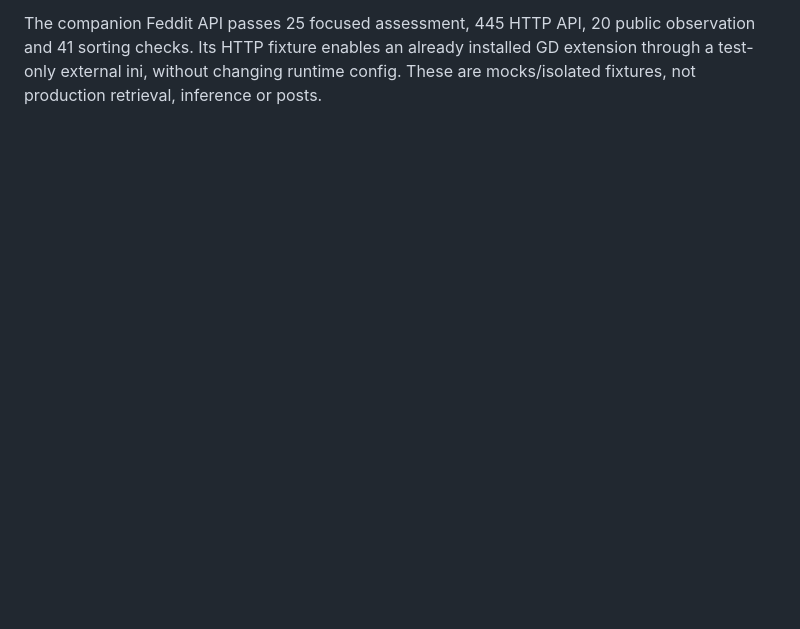
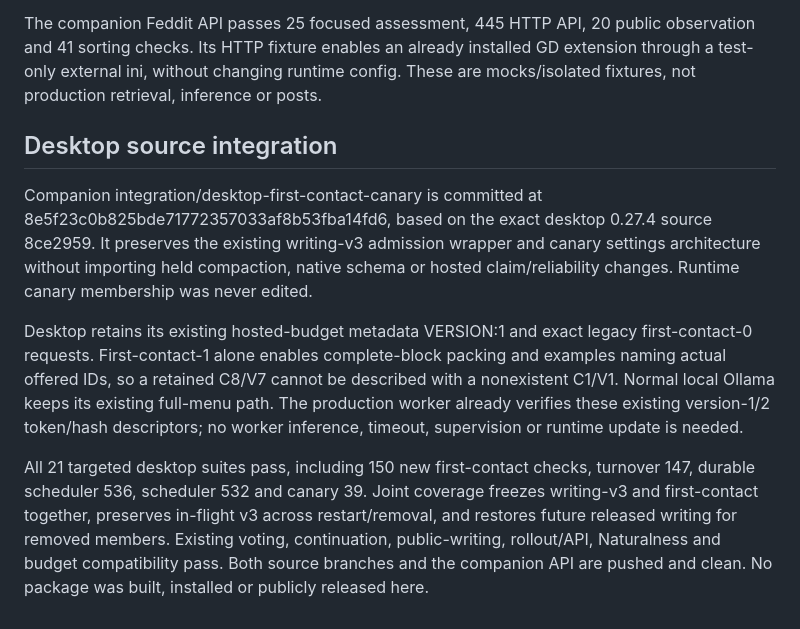
Before and after one commit to DabbleLabs-UK/feddit-bot, a Markdown page: docs/first-contact-exposure.md, the part around the change. GitHub-like rendering; blank space fills up the shorter version.

Commit message:
Record first-contact regression results and desktop canary integration

```diff
--- a/docs/first-contact-exposure.md
+++ b/docs/first-contact-exposure.md
@@ -135,3 +135,26 @@ The companion Feddit API passes 25 focused assessment, 445 HTTP API, 20 public
 observation and 41 sorting checks. Its HTTP fixture enables an already installed
 GD extension through a test-only external ini, without changing runtime config.
 These are mocks/isolated fixtures, not production retrieval, inference or posts.
+
+## Desktop source integration
+
+Companion integration/desktop-first-contact-canary is committed at
+8e5f23c0b825bde71772357033af8b53fba14fd6, based on the exact desktop 0.27.4
+source 8ce2959. It preserves the existing writing-v3 admission wrapper and
+canary settings architecture without importing held compaction, native schema
+or hosted claim/reliability changes. Runtime canary membership was never edited.
+
+Desktop retains its existing hosted-budget metadata VERSION:1 and exact legacy
+first-contact-0 requests. First-contact-1 alone enables complete-block packing
+and examples naming actual offered IDs, so a retained C8/V7 cannot be described
+with a nonexistent C1/V1. Normal local Ollama keeps its existing full-menu path.
+The production worker already verifies these existing version-1/2 token/hash
+descriptors; no worker inference, timeout, supervision or runtime update is needed.
+
+All 21 targeted desktop suites pass, including 150 new first-contact checks,
+turnover 147, durable scheduler 536, scheduler 532 and canary 39. Joint coverage
+freezes writing-v3 and first-contact together, preserves in-flight v3 across
+restart/removal, and restores future released writing for removed members.
+Existing voting, continuation, public-writing, rollout/API, Naturalness and
+budget compatibility pass. Both source branches and the companion API are
+pushed and clean. No package was built, installed or publicly released here.
```
